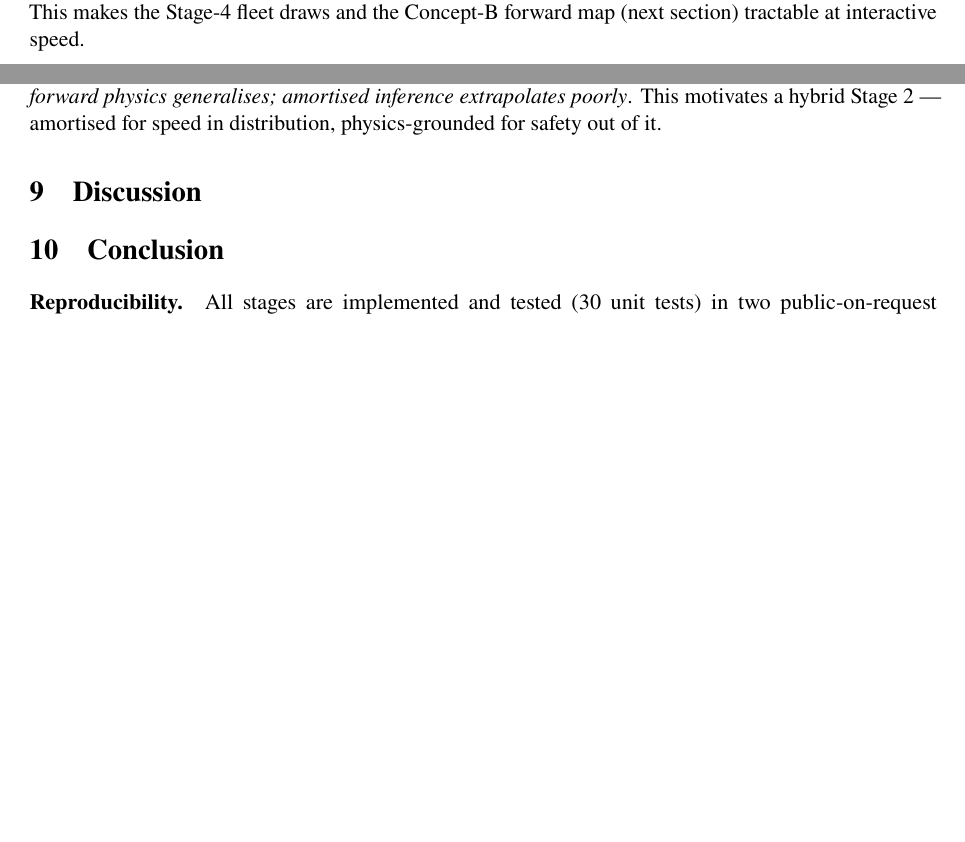
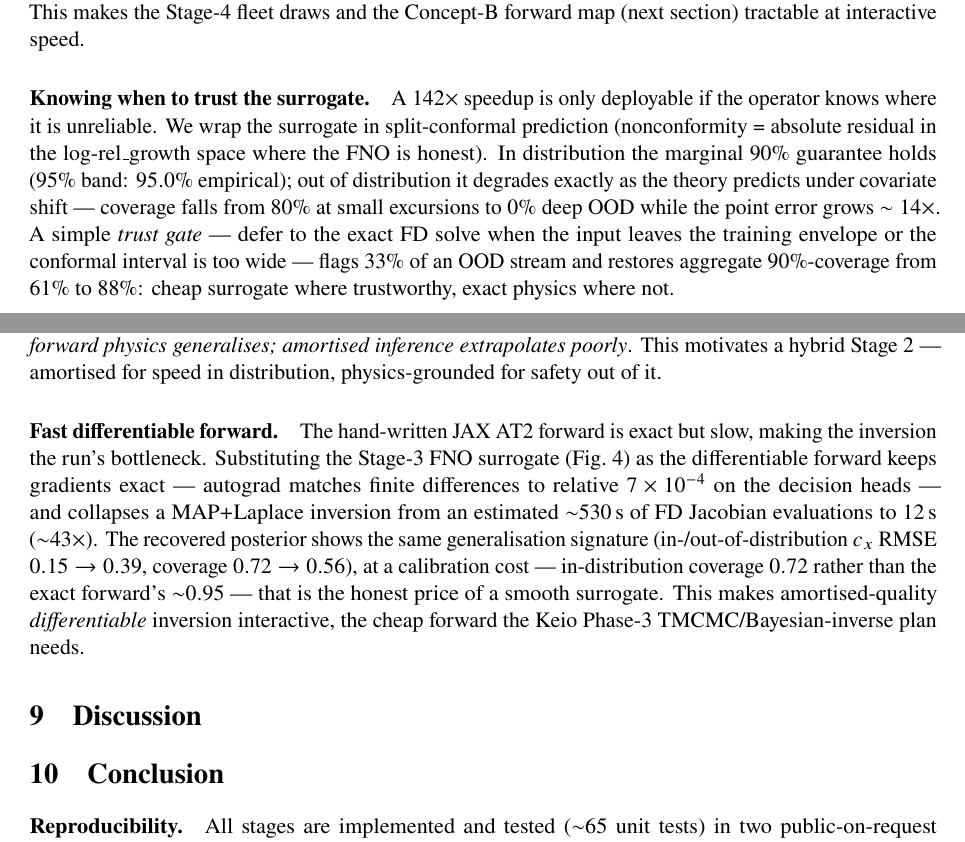
Before and after one commit to keisuke58/wccm2026-cfrp-gnn, a LaTeX paper (paper/composites_b_draft.tex): two parts of pages 2 and 3 of 8 before the commit and two parts of pages 2 and 3 of 9 after it, joined at a grey line, cut so that both start at the same text, the shorter picture padded with empty space. Compiled offline with pdfLaTeX.

Commit message:
paper+slides: conformal trust-gate, FNO differentiable forward (43x), one-command e2e

```diff
--- a/paper/composites_b_draft.tex
+++ b/paper/composites_b_draft.tex
@@ -180,6 +180,19 @@ section) tractable at interactive speed.
   \label{fig:surrogate}
 \end{figure}
 
+\paragraph{Knowing when to trust the surrogate.} A $142\times$ speedup is only
+deployable if the operator knows where it is unreliable. We wrap the surrogate
+in split-conformal prediction (nonconformity = absolute residual in the
+$\log$-$\text{rel\_growth}$ space where the FNO is honest). In distribution the
+marginal $90\%$ guarantee holds ($95\%$ band: $95.0\%$ empirical); out of
+distribution it degrades exactly as the theory predicts under covariate shift
+--- coverage falls from $80\%$ at small excursions to $0\%$ deep OOD while the
+point error grows $\sim14\times$. A simple \emph{trust gate} --- defer to the
+exact FD solve when the input leaves the training envelope or the conformal
+interval is too wide --- flags $33\%$ of an OOD stream and restores aggregate
+$90\%$-coverage from $61\%$ to $88\%$: cheap surrogate where trustworthy, exact
+physics where not.
+
 \section{Stage 4 --- hierarchical fleet learning}
 A reusable fleet generates a stream of per-inspection posteriors across many
 vehicles and flights. We close the loop with a hierarchical Bayesian model:
@@ -241,6 +254,20 @@ for speed in distribution, physics-grounded for safety out of it.
 % honest: minimal AT2 forward (scalar peel-proxy elasticity), synthetic-only;
 % Laplace primary (ULA/SVGD run but hard to tune in the stiff narrow basin).
 
+\paragraph{Fast differentiable forward.} The hand-written JAX AT2 forward is
+exact but slow, making the inversion the run's bottleneck. Substituting the
+Stage-3 FNO surrogate (Fig.~\ref{fig:surrogate}) as the differentiable forward
+keeps gradients exact --- autograd matches finite differences to relative
+$7\times10^{-4}$ on the decision heads --- and collapses a MAP$+$Laplace
+inversion from an estimated $\sim$$530$\,s of FD Jacobian evaluations to
+$12$\,s ($\sim$$43\times$). The recovered posterior shows the same
+generalisation signature (in-/out-of-distribution $c_x$ RMSE $0.15\to0.39$,
+coverage $0.72\to0.56$), at a calibration cost --- in-distribution coverage
+$0.72$ rather than the exact forward's $\sim$$0.95$ --- that is the honest price
+of a smooth surrogate. This makes amortised-quality \emph{differentiable}
+inversion interactive, the cheap forward the Keio Phase-3 TMCMC/Bayesian-inverse
+plan needs.
+
 \section{Discussion}
 % - why simple beats deep on fixed geometry; when learning is still needed.
 % - reusable-vehicle framing: this formalises SpaceX-style condition-based,
@@ -253,8 +280,10 @@ for speed in distribution, physics-grounded for safety out of it.
 % design feedback) and sim-to-real with measured full-field data.
 
 \paragraph{Reproducibility.} All stages are implemented and tested
-(30 unit tests) in two public-on-request repositories; figures are generated
-by the scripts under \texttt{paper\_figs/}.
+($\sim$65 unit tests) in two public-on-request repositories, including a
+one-command end-to-end run (detect$\to$characterise$\to$prognose$\to$clear
+$\to$fleet-update in $<$4\,s); figures are generated by the scripts under
+\texttt{paper\_figs/}.
 
 \bibliographystyle{elsarticle-num}
 % \bibliography{refs}   % Teichtmeister2017, QuintanasCorominas2019, BleyerAlessi2018,
```
Also changed, not shown: slides/shm_stage0to5_beamer.tex (+48 -0 lines), paper/composites_b_draft.pdf, slides/shm_stage0to5_beamer.pdf.
